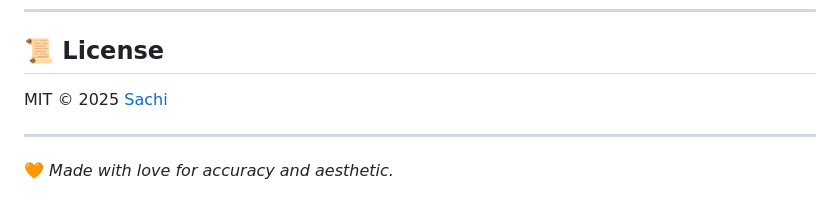
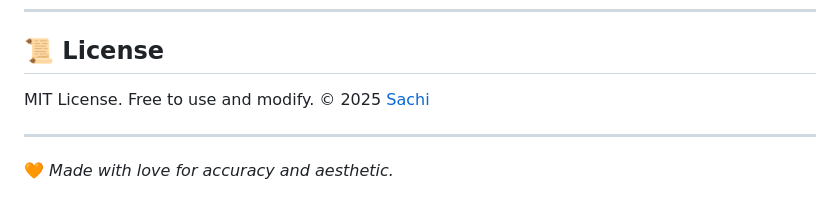
Before and after one commit to saacki/time.lk, a Markdown page: README.md, the part around the change. Drawn GitHub-style.

```diff
--- a/README.md
+++ b/README.md
@@ -118,7 +118,7 @@ You can simulate being ahead/behind using:
 
 ## 📜 License
 
-MIT © 2025 [Sachi](https://sachi.lk)
+MIT License. Free to use and modify. © 2025 [Sachi](https://sachi.lk)
 
 ---
 
```
